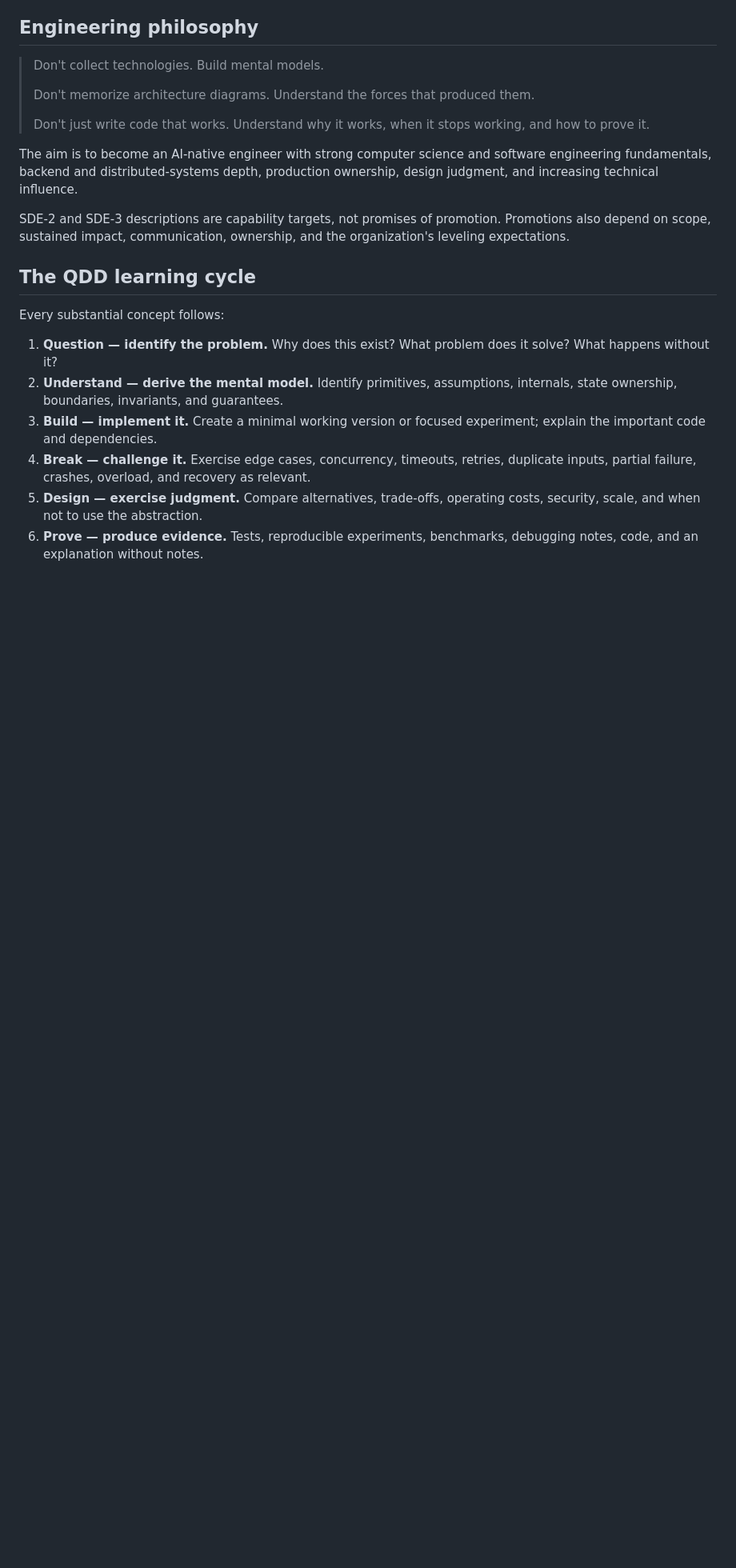
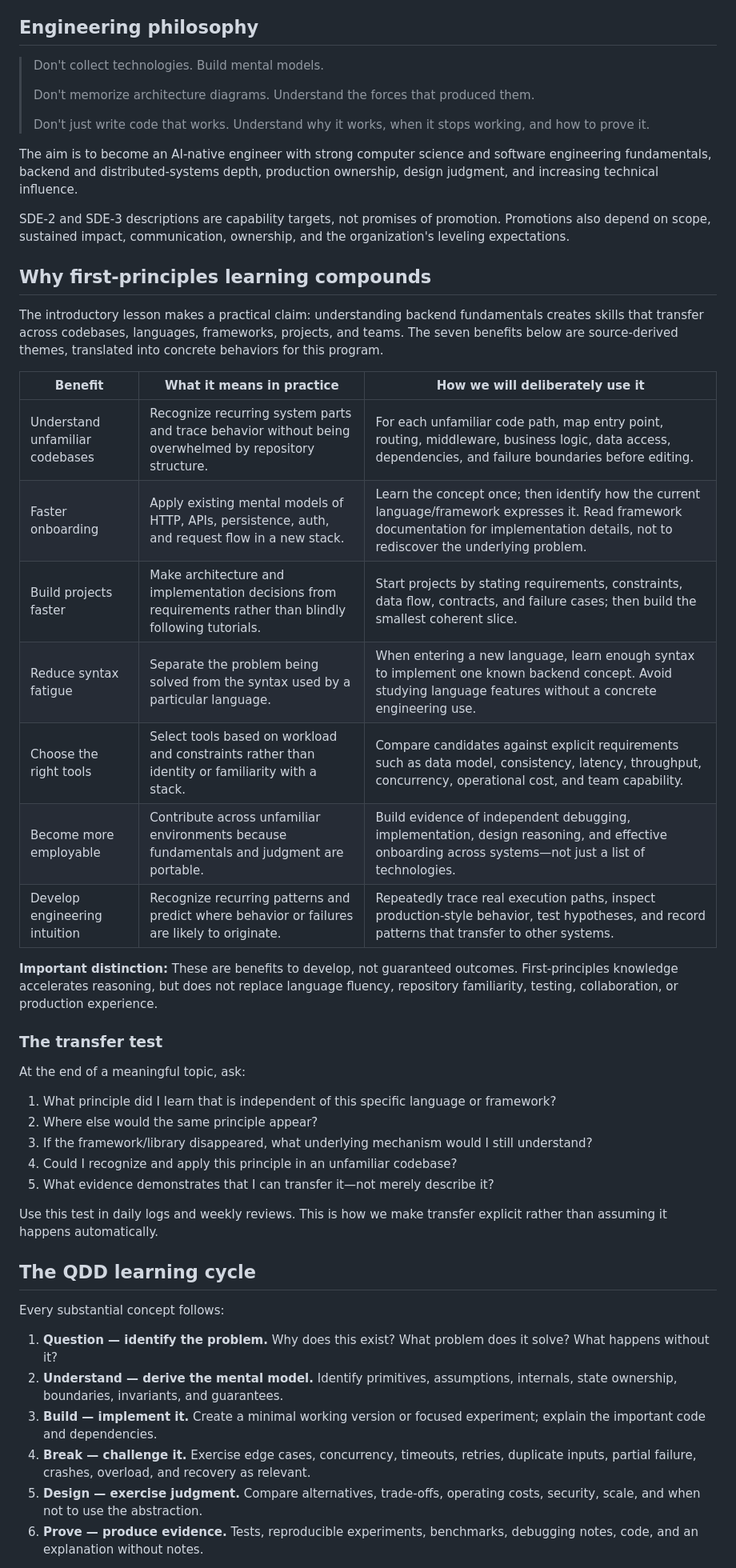
Before and after one commit to yash-phoenix79/career-compounding, a Markdown page: backend-engineering/LEARNING-PLAN.md, the part around one of its changes. Shown at 80% size. Drawn GitHub-style; blank space fills up the shorter version.

Commit message:
docs(backend): add transferable craft benefits and daily application

```diff
--- a/backend-engineering/LEARNING-PLAN.md
+++ b/backend-engineering/LEARNING-PLAN.md
@@ -14,6 +14,34 @@
 The aim is to become an AI-native engineer with strong computer science and software engineering fundamentals, backend and distributed-systems depth, production ownership, design judgment, and increasing technical influence.
 
 SDE-2 and SDE-3 descriptions are capability targets, not promises of promotion. Promotions also depend on scope, sustained impact, communication, ownership, and the organization's leveling expectations.
+
+## Why first-principles learning compounds
+
+The introductory lesson makes a practical claim: understanding backend fundamentals creates skills that transfer across codebases, languages, frameworks, projects, and teams. The seven benefits below are source-derived themes, translated into concrete behaviors for this program.
+
+| Benefit | What it means in practice | How we will deliberately use it |
+|---|---|---|
+| Understand unfamiliar codebases | Recognize recurring system parts and trace behavior without being overwhelmed by repository structure. | For each unfamiliar code path, map entry point, routing, middleware, business logic, data access, dependencies, and failure boundaries before editing. |
+| Faster onboarding | Apply existing mental models of HTTP, APIs, persistence, auth, and request flow in a new stack. | Learn the concept once; then identify how the current language/framework expresses it. Read framework documentation for implementation details, not to rediscover the underlying problem. |
+| Build projects faster | Make architecture and implementation decisions from requirements rather than blindly following tutorials. | Start projects by stating requirements, constraints, data flow, contracts, and failure cases; then build the smallest coherent slice. |
+| Reduce syntax fatigue | Separate the problem being solved from the syntax used by a particular language. | When entering a new language, learn enough syntax to implement one known backend concept. Avoid studying language features without a concrete engineering use. |
+| Choose the right tools | Select tools based on workload and constraints rather than identity or familiarity with a stack. | Compare candidates against explicit requirements such as data model, consistency, latency, throughput, concurrency, operational cost, and team capability. |
+| Become more employable | Contribute across unfamiliar environments because fundamentals and judgment are portable. | Build evidence of independent debugging, implementation, design reasoning, and effective onboarding across systems—not just a list of technologies. |
+| Develop engineering intuition | Recognize recurring patterns and predict where behavior or failures are likely to originate. | Repeatedly trace real execution paths, inspect production-style behavior, test hypotheses, and record patterns that transfer to other systems. |
+
+**Important distinction:** These are benefits to develop, not guaranteed outcomes. First-principles knowledge accelerates reasoning, but does not replace language fluency, repository familiarity, testing, collaboration, or production experience.
+
+### The transfer test
+
+At the end of a meaningful topic, ask:
+
+1. What principle did I learn that is independent of this specific language or framework?
+2. Where else would the same principle appear?
+3. If the framework/library disappeared, what underlying mechanism would I still understand?
+4. Could I recognize and apply this principle in an unfamiliar codebase?
+5. What evidence demonstrates that I can transfer it—not merely describe it?
+
+Use this test in daily logs and weekly reviews. This is how we make transfer explicit rather than assuming it happens automatically.
 
 ## The QDD learning cycle
 
```
Also changed, not shown: other parts of backend-engineering/LEARNING-PLAN.md (+14 -0 lines).
